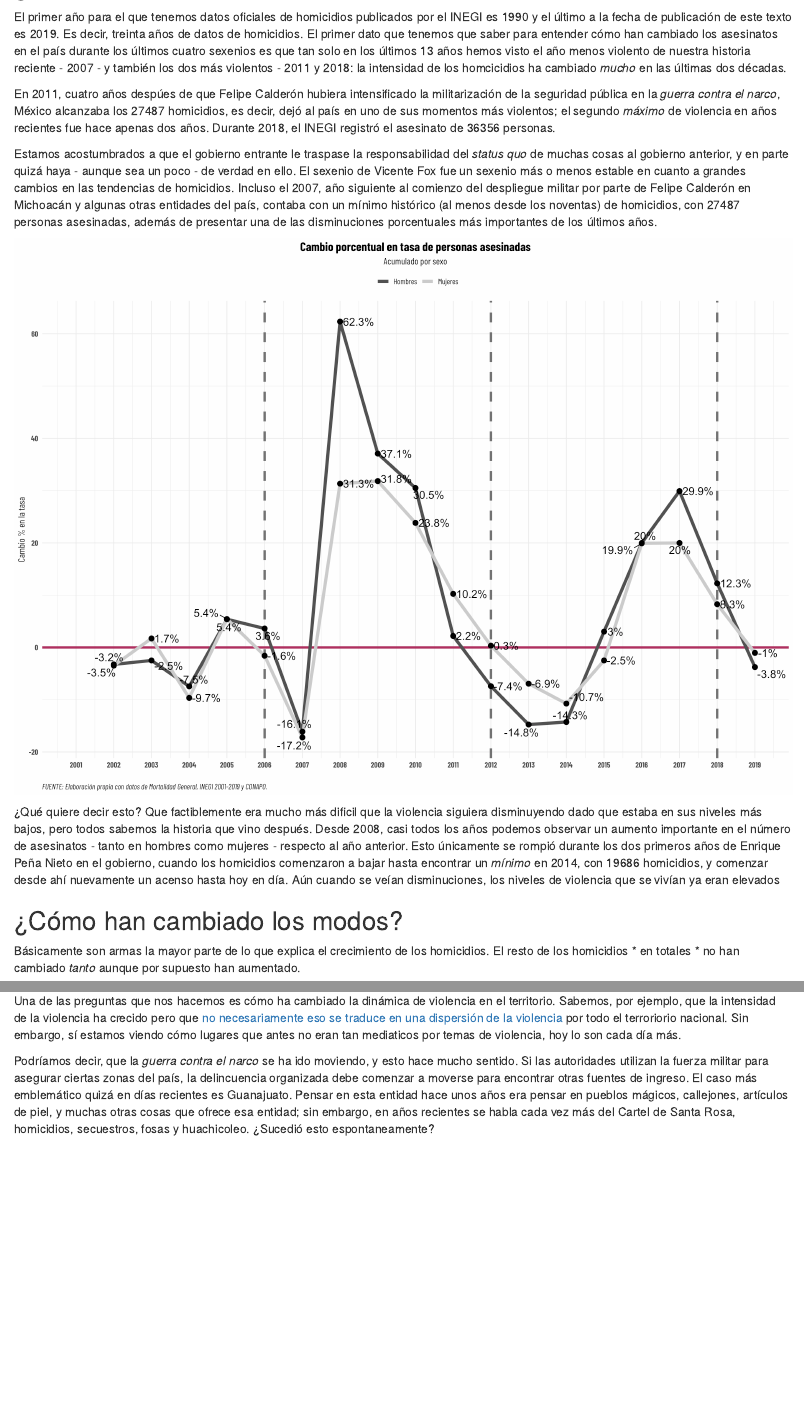
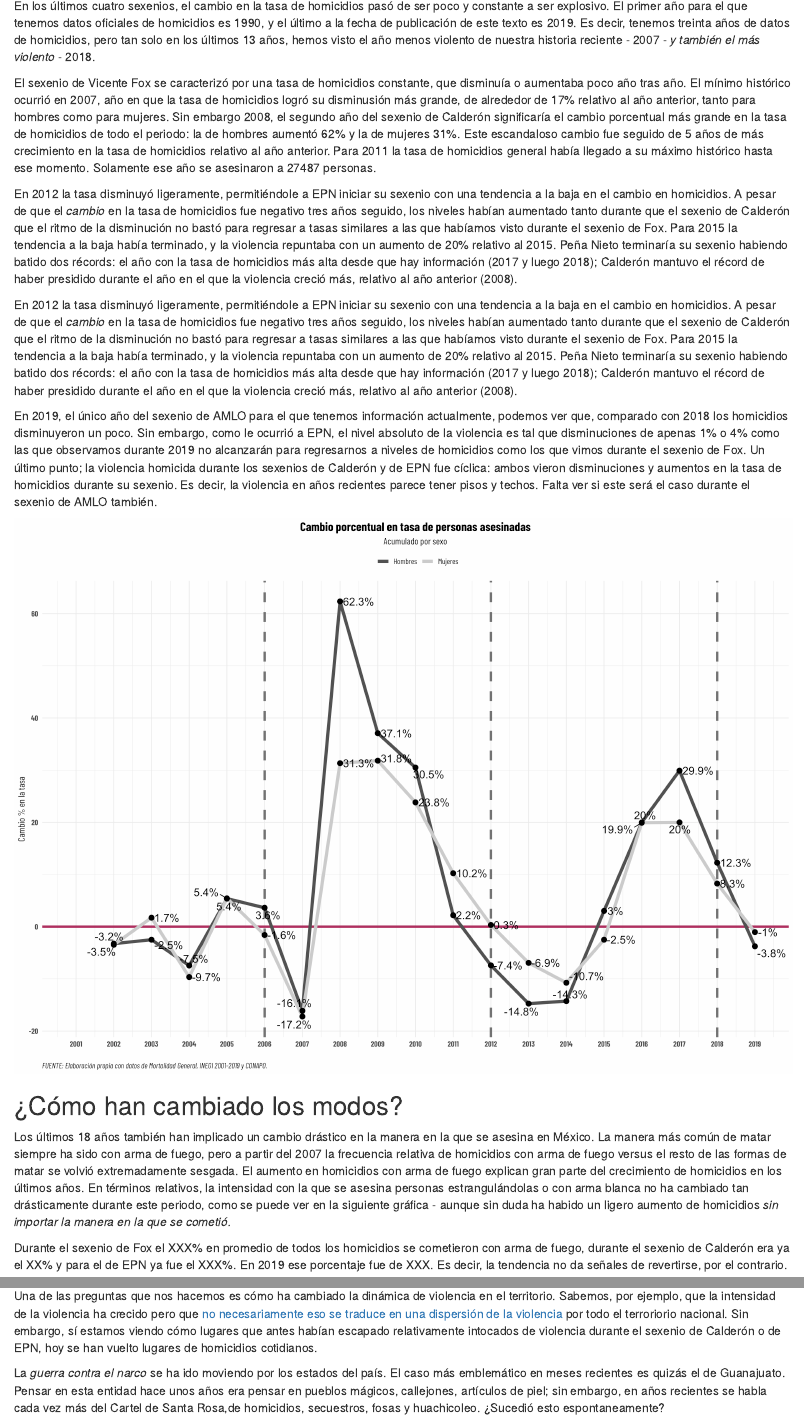
Before and after one commit to oeltonsu/blog-sinais19-4sexenios, an R Markdown document (write/src/blog-4sexenios.Rmd): the page in a window 1100 px wide, from 300 px down before the commit and from 310 px down after it, and a second part further down, joined at a grey line. Rendered offline with R 4.5, knitr and Pandoc, with nearby package versions; drawn as R Markdown's standard HTML page in place of the format the file asks for.

Commit message:
almost first draft

````diff
--- a/write/src/blog-4sexenios.Rmd
+++ b/write/src/blog-4sexenios.Rmd
@@ -39,15 +39,19 @@ hom2011 <- sinais %>% filter(year==2011) %>% nrow()
 hom2018 <- sinais %>% filter(year==2018) %>% nrow()
 ```
 
-El primer año para el que tenemos datos oficiales de homicidios publicados por el INEGI es 1990 y el último a la fecha de publicación de este texto es 2019. Es decir, treinta años de datos de homicidios. El primer dato que tenemos que saber para entender cómo han cambiado los asesinatos en el país durante los últimos cuatro sexenios es que tan solo en los últimos 13 años hemos visto el año menos violento de nuestra historia reciente - 2007 - y también los dos más violentos - 2011 y 2018: la intensidad de los homcicidios ha cambiado _mucho_ en las últimas dos décadas.
+En los últimos cuatro sexenios, el cambio en la tasa de homicidios pasó de ser poco y constante a ser explosivo. El primer año para el que tenemos datos oficiales de homicidios es 1990, y el último a la fecha de publicación de este texto es 2019. Es decir, tenemos treinta años de datos de homicidios, pero tan solo en los últimos 13 años, hemos visto el año menos violento de nuestra historia reciente - 2007 - *y también el más violento* -  2018.
 
-En 2011, cuatro años despúes de que Felipe Calderón hubiera intensificado la militarización de la seguridad pública en la _guerra contra el narco_, México alcanzaba los `r hom2011` homicidios, es decir, dejó al país en uno de sus momentos más violentos; el segundo _máximo_ de violencia en años recientes fue hace apenas dos años. Durante 2018, el INEGI registró el asesinato de `r hom2018` personas.
+El sexenio de Vicente Fox se caracterizó por una tasa de homicidios constante, que disminuía o aumentaba poco año tras año. El mínimo histórico ocurrió en 2007, año en que la tasa de homicidios logró su disminusión más grande, de alrededor de 17% relativo al año anterior, tanto para hombres como para mujeres. Sin embargo 2008, el segundo año del sexenio de Calderón significaría el cambio porcentual más grande en la tasa de homicidios de todo el periodo: la de hombres aumentó 62% y la de mujeres 31%. Este escandaloso cambio fue seguido de 5 años de más crecimiento en la tasa de homicidios relativo al año anterior. Para 2011 la tasa de homicidios general había llegado a su máximo histórico hasta ese momento. Solamente ese año se asesinaron a `r hom2011` personas.
+
+En 2012 la tasa disminuyó ligeramente, permitiéndole a  EPN iniciar su sexenio con una tendencia a la baja en el cambio en homicidios. A pesar de que el *cambio* en la tasa de homicidios fue negativo tres años seguido, los niveles habían aumentado tanto durante que el sexenio de Calderón que el ritmo de la disminución no bastó para regresar a tasas similares a las que habíamos visto durante el sexenio de Fox. Para 2015 la tendencia a la baja había terminado,  y la violencia repuntaba con un aumento de 20% relativo al 2015.  Peña Nieto terminaría su sexenio habiendo batido dos récords: el año con la tasa de homicidios más alta desde que hay información (2017 y luego 2018); Calderón mantuvo el récord de haber presidido durante el año en el que la violencia creció más, relativo al año anterior (2008).
+
+En 2012 la tasa disminuyó ligeramente, permitiéndole a  EPN iniciar su sexenio con una tendencia a la baja en el cambio en homicidios. A pesar de que el *cambio* en la tasa de homicidios fue negativo tres años seguido, los niveles habían aumentado tanto durante que el sexenio de Calderón que el ritmo de la disminución no bastó para regresar a tasas similares a las que habíamos visto durante el sexenio de Fox. Para 2015 la tendencia a la baja había terminado,  y la violencia repuntaba con un aumento de 20% relativo al 2015.  Peña Nieto terminaría su sexenio habiendo batido dos récords: el año con la tasa de homicidios más alta desde que hay información (2017 y luego 2018); Calderón mantuvo el récord de haber presidido durante el año en el que la violencia creció más, relativo al año anterior (2008).
+
+En 2019, el único año del sexenio de AMLO para el que tenemos información actualmente, podemos ver que, comparado con 2018 los homicidios disminuyeron un poco. Sin embargo, como le ocurrió a EPN, el nivel absoluto de la violencia es tal que disminuciones de apenas 1% o 4% como las que observamos durante 2019 no alcanzarán para regresarnos a niveles de homicidios como los que vimos durante el sexenio de Fox. Un último punto; la violencia homicida durante los sexenios de Calderón y de EPN fue cíclica: ambos vieron disminuciones y aumentos en la tasa de homicidios durante su sexenio. Es decir, la violencia en años recientes parece tener pisos y techos. Falta ver si este será el caso durante el sexenio de AMLO también.
 
 ```{r, echo=F, include=FALSE}
 hom2007 <- sinais %>% filter(year==2011) %>% nrow()
 ```
-
-Estamos acostumbrados a que el gobierno entrante le traspase la responsabilidad del _status quo_ de muchas cosas al gobierno anterior, y en parte quizá haya - aunque sea un poco - de verdad en ello. El sexenio de Vicente Fox fue un sexenio más o menos estable en cuanto a grandes cambios en las tendencias de homicidios. Incluso el 2007, año siguiente al comienzo del despliegue militar por parte de Felipe Calderón en Michoacán y algunas otras entidades del país, contaba con un mínimo histórico (al menos desde los noventas) de homicidios, con `r hom2007` personas asesinadas, además de presentar una de las disminuciones porcentuales más importantes de los últimos años.
 
 ```{r, echo=FALSE, out.width = '100%', out.height='100%', fig.show='hold', fig.align="center"}
 knitr::include_graphics(files$fiebre_baseline)
@@ -57,8 +61,3 @@ knitr::include_graphics(files$fiebre_baseline)
 hom2014 <- sinais %>% filter(year==2014) %>% nrow()
 ```
 
-¿Qué quiere decir esto? Que factiblemente era mucho más dificil que la violencia siguiera disminuyendo dado que estaba en sus niveles más bajos, pero todos sabemos la historia que vino después. Desde 2008, casi todos los años podemos observar un aumento importante en el número de asesinatos - tanto en hombres como mujeres - respecto al año anterior. Esto únicamente se rompió durante los dos primeros años de Enrique Peña Nieto en el gobierno, cuando los homicidios comenzaron a bajar hasta encontrar un _mínimo_ en 2014, con `r hom2014` homicidios, y comenzar desde ahí nuevamente un acenso hasta hoy en día. Aún cuando se veían disminuciones, los niveles de violencia que se vivían ya eran elevados
-
-<!--
-- Máximo historico cuantas veces
-- Cuándo mínimo historico
@@ -72,21 +64,19 @@ conclusion: fox cambios poco drásticos, dieron lugar al sexenio de calderon que
 ## ¿Cómo han cambiado los modos?
 
+Los últimos 18 años también han implicado un cambio drástico en la manera en la que se asesina en México. La manera más común de matar siempre ha sido con arma de fuego, pero a partir del 2007 la frecuencia relativa de homicidios con arma de fuego versus el resto de las formas de matar se volvió extremadamente sesgada. El aumento en homicidios con arma de fuego explican gran parte del crecimiento de homicidios en los últimos años. En términos relativos, la intensidad con la que se asesina personas estrangulándolas o con arma blanca no ha cambiado tan drásticamente durante este periodo, como se puede ver en la siguiente gráfica - aunque sin duda ha habido un ligero aumento de homicidios *sin importar la manera en la que se cometió.*
 
-Básicamente son armas la mayor parte de lo que explica el crecimiento de los homicidios. El resto de los homicidios * en totales * no han cambiado *tanto* aunque por supuesto han aumentado.
+Durante el sexenio de Fox el XXX% en promedio de todos los homicidios se cometieron con arma de fuego, durante el sexenio de Calderón era ya el XX% y para el de EPN ya fue el XXX%. En 2019 ese porcentaje fue de XXX. Es decir, la tendencia no da señales de revertirse, por el contrario.
 
 
 ```{r, echo=FALSE, out.width = '100%', out.height='100%', fig.show='hold'}
 knitr::include_graphics(files$fiebre_modos)
 ```
 
-<!-- De acuerdo, siempre la mayor proporción es armas pero se ven poquitos aumentos en ahorcamiento no? O sea, casi nada dado que todo es armas en realidad -->
-
-
 ## ¿Cómo han cambiado los lugares?
 
-Una de las preguntas que nos hacemos es cómo ha cambiado la dinámica de violencia en el territorio. Sabemos, por ejemplo, que la intensidad de la violencia ha crecido pero que [no necesariamente eso se traduce en una dispersión de la violencia](https://parentesis.nexos.com.mx/?p=124) por todo el terroriorio nacional. Sin embargo, sí estamos viendo cómo lugares que antes no eran tan mediaticos por temas de violencia, hoy lo son cada día más.
+Una de las preguntas que nos hacemos es cómo ha cambiado la dinámica de violencia en el territorio. Sabemos, por ejemplo, que la intensidad de la violencia ha crecido pero que [no necesariamente eso se traduce en una dispersión de la violencia](https://parentesis.nexos.com.mx/?p=124) por todo el terroriorio nacional. Sin embargo, sí estamos viendo cómo lugares que antes habían escapado relativamente intocados de violencia durante el sexenio  de Calderón o de EPN, hoy se han vuelto lugares de homicidios cotidianos.
 
-Podríamos decir, que la _guerra contra el narco_ se ha ido moviendo, y esto hace mucho sentido. Si las autoridades utilizan la fuerza militar para asegurar ciertas zonas del país, la delincuencia organizada debe comenzar a moverse para encontrar otras fuentes de ingreso. El caso más emblemático quizá en días recientes es Guanajuato. Pensar en esta entidad hace unos años era pensar en pueblos mágicos, callejones, artículos de piel, y muchas otras cosas que ofrece esa entidad; sin embargo, en años recientes se habla cada vez más del Cartel de Santa Rosa, homicidios, secuestros, fosas y huachicoleo. ¿Sucedió esto espontaneamente?
+La _guerra contra el narco_ se ha ido moviendo por los estados del país. El caso más emblemático en meses recientes es quizás el de Guanajuato. Pensar en esta entidad hace unos años era pensar en pueblos mágicos, callejones, artículos de piel; sin embargo, en años recientes se habla cada vez más del Cartel de Santa Rosa,de homicidios, secuestros, fosas y huachicoleo. ¿Sucedió esto espontaneamente?
 
 ```{r, echo=FALSE, out.width = '100%', out.height='100%', fig.show='hold'}
 knitr::include_graphics(files$bump_ranking)
````
Also changed, not shown: write/src/blog-4sexenios.Rmd (11 more changed lines).
